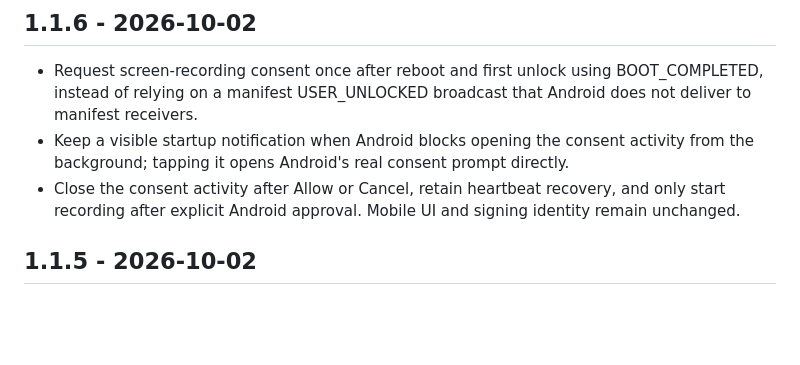
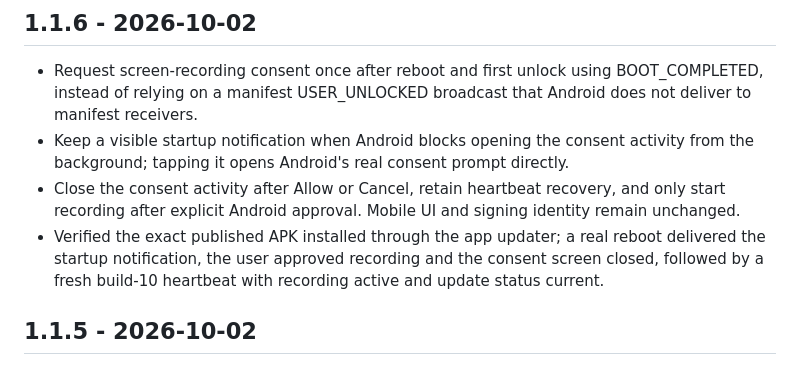
Before and after one commit to mahin-wpdev/arivo-monitor-public, a Markdown page: CHANGELOG.md, the part around the change. Drawn GitHub-style; blank space fills up the shorter version.

Commit message:
docs: record verified reboot consent flow

```diff
--- a/CHANGELOG.md
+++ b/CHANGELOG.md
@@ -5,6 +5,7 @@
 - Request screen-recording consent once after reboot and first unlock using BOOT_COMPLETED, instead of relying on a manifest USER_UNLOCKED broadcast that Android does not deliver to manifest receivers.
 - Keep a visible startup notification when Android blocks opening the consent activity from the background; tapping it opens Android's real consent prompt directly.
 - Close the consent activity after Allow or Cancel, retain heartbeat recovery, and only start recording after explicit Android approval. Mobile UI and signing identity remain unchanged.
+- Verified the exact published APK installed through the app updater; a real reboot delivered the startup notification, the user approved recording and the consent screen closed, followed by a fresh build-10 heartbeat with recording active and update status current.
 
 ## 1.1.5 - 2026-10-02
 
```
